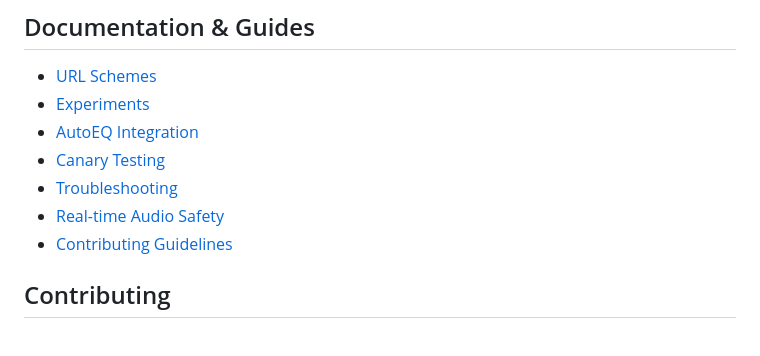
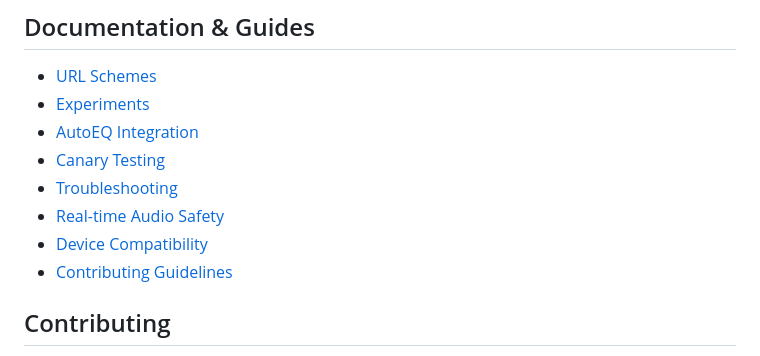
Before and after one commit to niharnm/Semper, a Markdown page: README.md, the part around the change. GitHub-like rendering.

Commit message:
Add first device compatibility report

```diff
--- a/README.md
+++ b/README.md
@@ -109,6 +109,7 @@ release.
 - [Canary Testing](guide/canary.md)
 - [Troubleshooting](guide/troubleshooting.md)
 - [Real-time Audio Safety](guide/realtime-audio-safety.md)
+- [Device Compatibility](guide/device-compatibility.md)
 - [Contributing Guidelines](CONTRIBUTING.md)
 
 ## Contributing
```
Also changed, not shown: guide/device-compatibility.md (added, +37 -0 lines).
